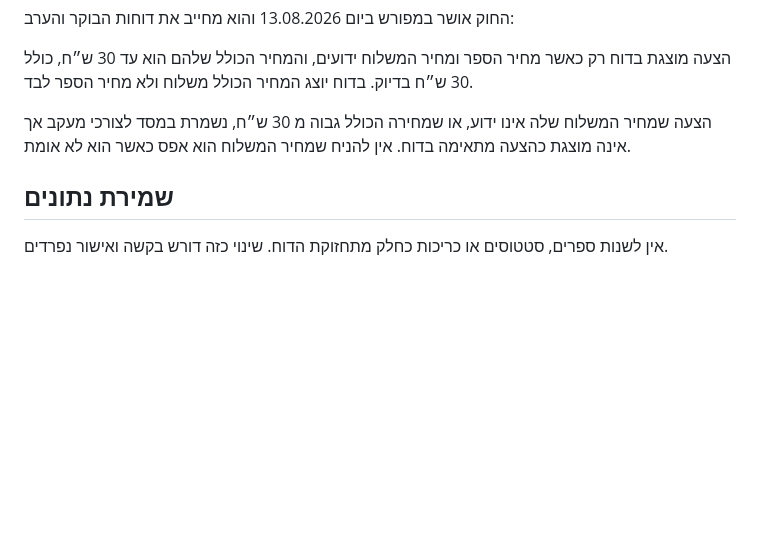
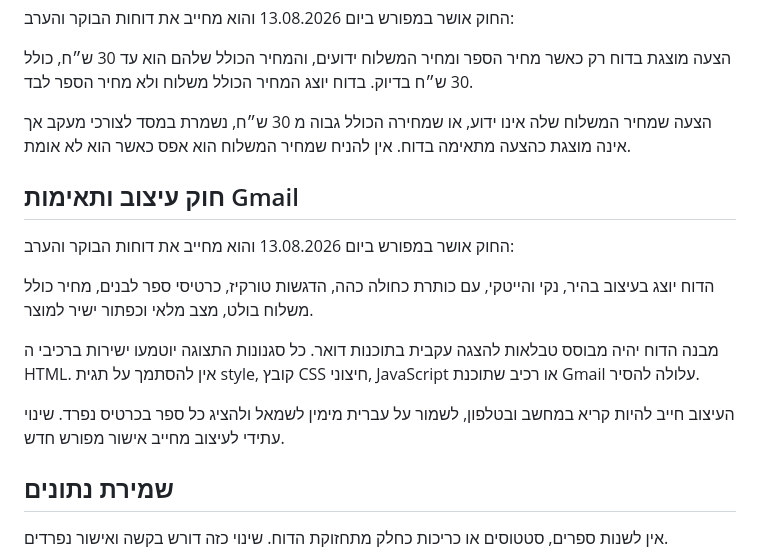
Before and after one commit to toxic2004/hamadaf-hahaser, a Markdown page: docs/email-report-change-policy.md, the part around the change. GitHub-like rendering; blank space fills up the shorter version.

Commit message:
Redesign Gmail reports with inline styles

```diff
--- a/docs/email-report-change-policy.md
+++ b/docs/email-report-change-policy.md
@@ -84,6 +84,20 @@
 במסד לצורכי מעקב אך אינה מוצגת כהצעה מתאימה בדוח. אין להניח שמחיר המשלוח
 הוא אפס כאשר הוא לא אומת.
 
+## חוק עיצוב ותאימות Gmail
+
+החוק אושר במפורש ביום 13.08.2026 והוא מחייב את דוחות הבוקר והערב:
+
+הדוח יוצג בעיצוב בהיר, נקי והייטקי, עם כותרת כחולה כהה, הדגשות טורקיז,
+כרטיסי ספר לבנים, מחיר כולל משלוח בולט, מצב מלאי וכפתור ישיר למוצר.
+
+מבנה הדוח יהיה מבוסס טבלאות להצגה עקבית בתוכנות דואר. כל סגנונות התצוגה
+יוטמעו ישירות ברכיבי ה HTML. אין להסתמך על תגית style, קובץ CSS חיצוני,
+JavaScript או רכיב שתוכנת Gmail עלולה להסיר.
+
+העיצוב חייב להיות קריא במחשב ובטלפון, לשמור על עברית מימין לשמאל ולהציג
+כל ספר בכרטיס נפרד. שינוי עתידי לעיצוב מחייב אישור מפורש חדש.
+
 ## שמירת נתונים
 
 אין לשנות ספרים, סטטוסים או כריכות כחלק מתחזוקת הדוח. שינוי כזה דורש בקשה
```
